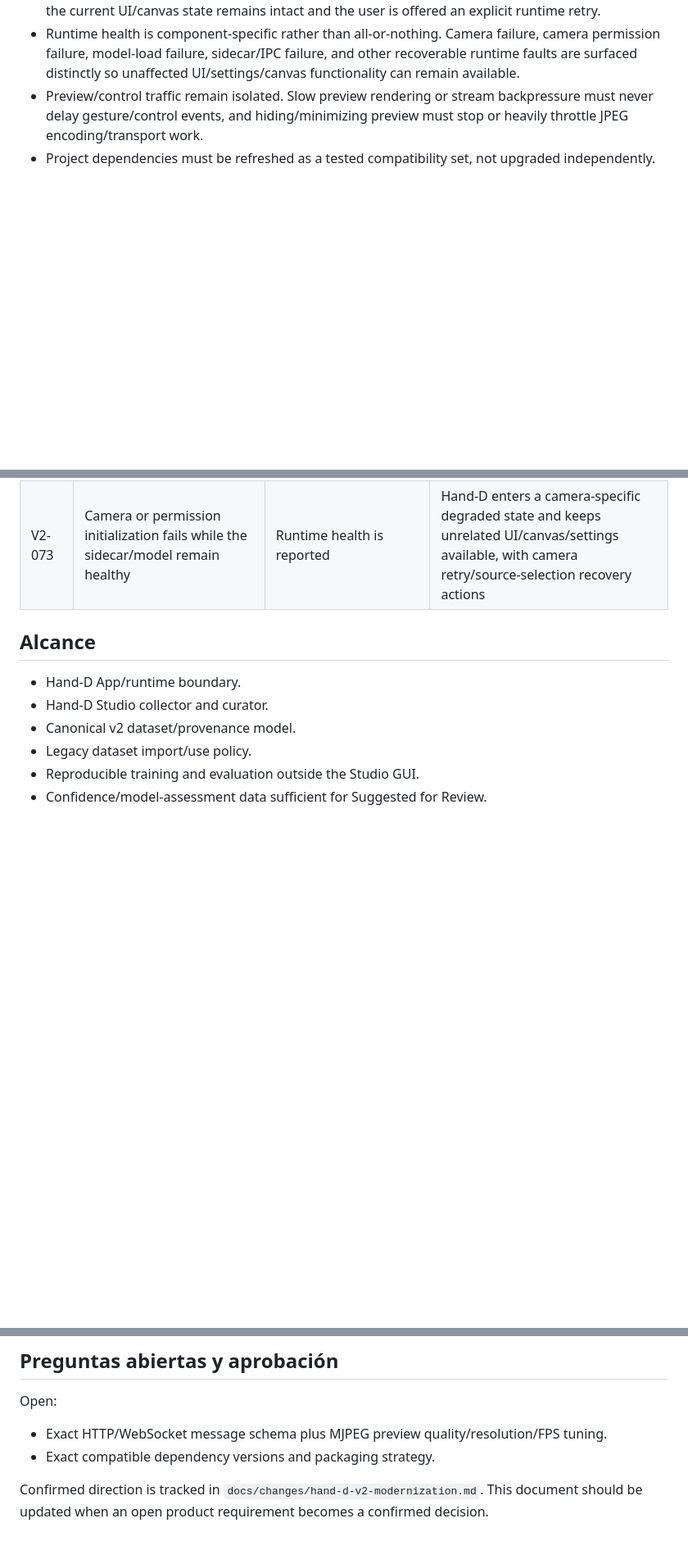
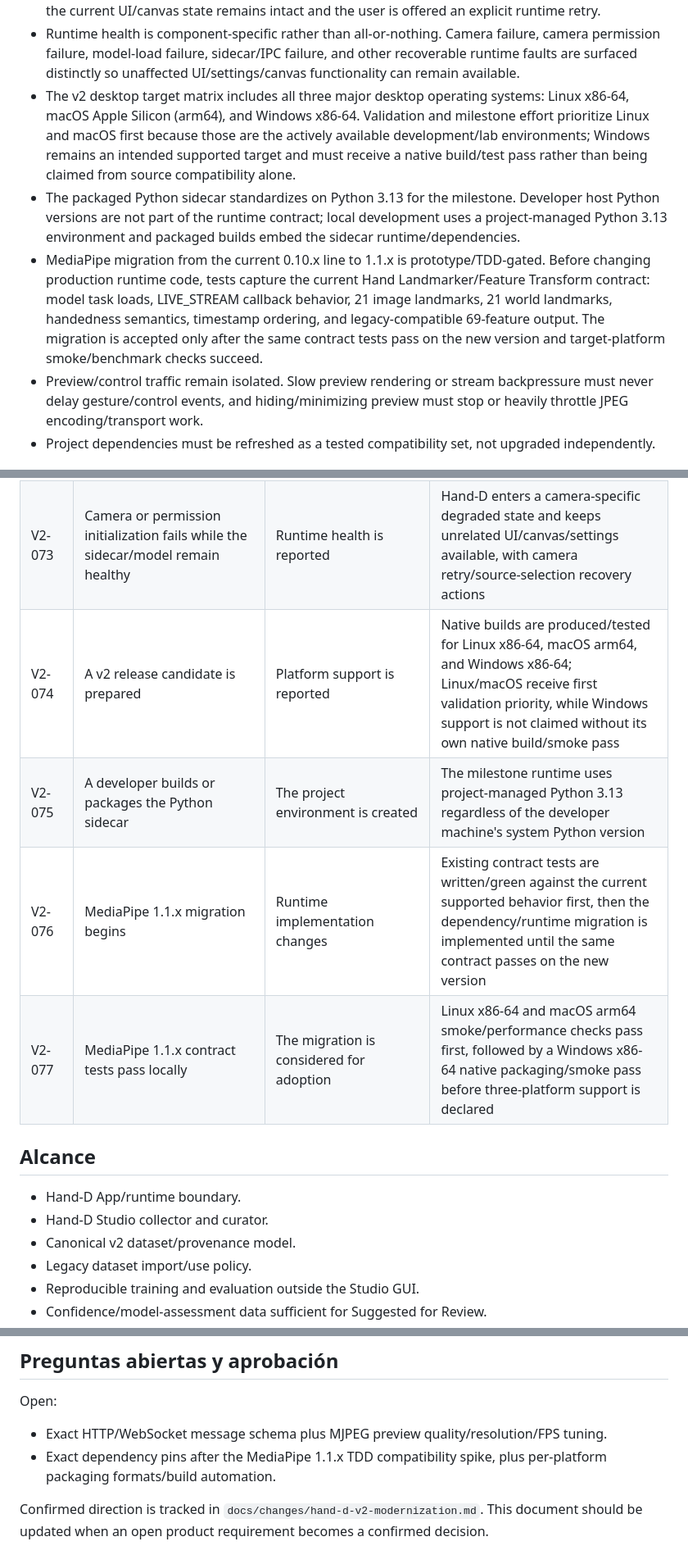
Before and after one commit to Abyss-Jc/Hand-D, a Markdown page: docs/requirements/hand-d-v2.md, 3 parts joined by grey strips. Shown at 82% size. GitHub-like rendering; blank space fills up the shorter version.

Commit message:
docs: define v2 platform and dependency validation policy

```diff
--- a/docs/requirements/hand-d-v2.md
+++ b/docs/requirements/hand-d-v2.md
@@ -71,6 +71,9 @@ The October 13 milestone is not a complete rewrite. It is a vertical slice that
 - The Tauri shell remains usable while the Python runtime is starting or recovering. Canvas/UI state is presented immediately, while camera/gesture-dependent controls expose a clear preparing/recovering state until the sidecar reports ready.
 - If the Python sidecar exits unexpectedly, Tauri/Rust performs one automatic restart attempt while preserving frontend/canvas state. During recovery the UI communicates that Hand-D is preparing/recovering rather than appearing frozen or silently resetting. If automatic recovery fails, the current UI/canvas state remains intact and the user is offered an explicit runtime retry.
 - Runtime health is component-specific rather than all-or-nothing. Camera failure, camera permission failure, model-load failure, sidecar/IPC failure, and other recoverable runtime faults are surfaced distinctly so unaffected UI/settings/canvas functionality can remain available.
+- The v2 desktop target matrix includes all three major desktop operating systems: Linux x86-64, macOS Apple Silicon (arm64), and Windows x86-64. Validation and milestone effort prioritize Linux and macOS first because those are the actively available development/lab environments; Windows remains an intended supported target and must receive a native build/test pass rather than being claimed from source compatibility alone.
+- The packaged Python sidecar standardizes on Python 3.13 for the milestone. Developer host Python versions are not part of the runtime contract; local development uses a project-managed Python 3.13 environment and packaged builds embed the sidecar runtime/dependencies.
+- MediaPipe migration from the current 0.10.x line to 1.1.x is prototype/TDD-gated. Before changing production runtime code, tests capture the current Hand Landmarker/Feature Transform contract: model task loads, LIVE_STREAM callback behavior, 21 image landmarks, 21 world landmarks, handedness semantics, timestamp ordering, and legacy-compatible 69-feature output. The migration is accepted only after the same contract tests pass on the new version and target-platform smoke/benchmark checks succeed.
 - Preview/control traffic remain isolated. Slow preview rendering or stream backpressure must never delay gesture/control events, and hiding/minimizing preview must stop or heavily throttle JPEG encoding/transport work.
 - Project dependencies must be refreshed as a tested compatibility set, not upgraded independently.
 
@@ -152,6 +155,10 @@ The October 13 milestone is not a complete rewrite. It is a vertical slice that
 | V2-071 | The Python sidecar exits unexpectedly during use | Tauri detects the process exit | Tauri/Rust attempts one automatic restart while preserving frontend/canvas state and visibly communicates recovery progress |
 | V2-072 | Automatic sidecar recovery fails | The retry attempt completes unsuccessfully | Canvas/UI state remains intact and the user receives an explicit action to retry/restart the runtime rather than losing the session |
 | V2-073 | Camera or permission initialization fails while the sidecar/model remain healthy | Runtime health is reported | Hand-D enters a camera-specific degraded state and keeps unrelated UI/canvas/settings available, with camera retry/source-selection recovery actions |
+| V2-074 | A v2 release candidate is prepared | Platform support is reported | Native builds are produced/tested for Linux x86-64, macOS arm64, and Windows x86-64; Linux/macOS receive first validation priority, while Windows support is not claimed without its own native build/smoke pass |
+| V2-075 | A developer builds or packages the Python sidecar | The project environment is created | The milestone runtime uses project-managed Python 3.13 regardless of the developer machine's system Python version |
+| V2-076 | MediaPipe 1.1.x migration begins | Runtime implementation changes | Existing contract tests are written/green against the current supported behavior first, then the dependency/runtime migration is implemented until the same contract passes on the new version |
+| V2-077 | MediaPipe 1.1.x contract tests pass locally | The migration is considered for adoption | Linux x86-64 and macOS arm64 smoke/performance checks pass first, followed by a Windows x86-64 native packaging/smoke pass before three-platform support is declared |
 
 ## Alcance
 
@@ -182,7 +189,7 @@ The October 13 milestone is not a complete rewrite. It is a vertical slice that
 Open:
 
 - Exact HTTP/WebSocket message schema plus MJPEG preview quality/resolution/FPS tuning.
-- Exact compatible dependency versions and packaging strategy.
+- Exact dependency pins after the MediaPipe 1.1.x TDD compatibility spike, plus per-platform packaging formats/build automation.
 
 Confirmed direction is tracked in `docs/changes/hand-d-v2-modernization.md`. This document should be updated when an open product requirement becomes a confirmed decision.
 
```
Also changed, not shown: docs/changes/hand-d-v2-modernization.md (+4 -2 lines), docs/reference/architecture.md (+27 -0 lines).
